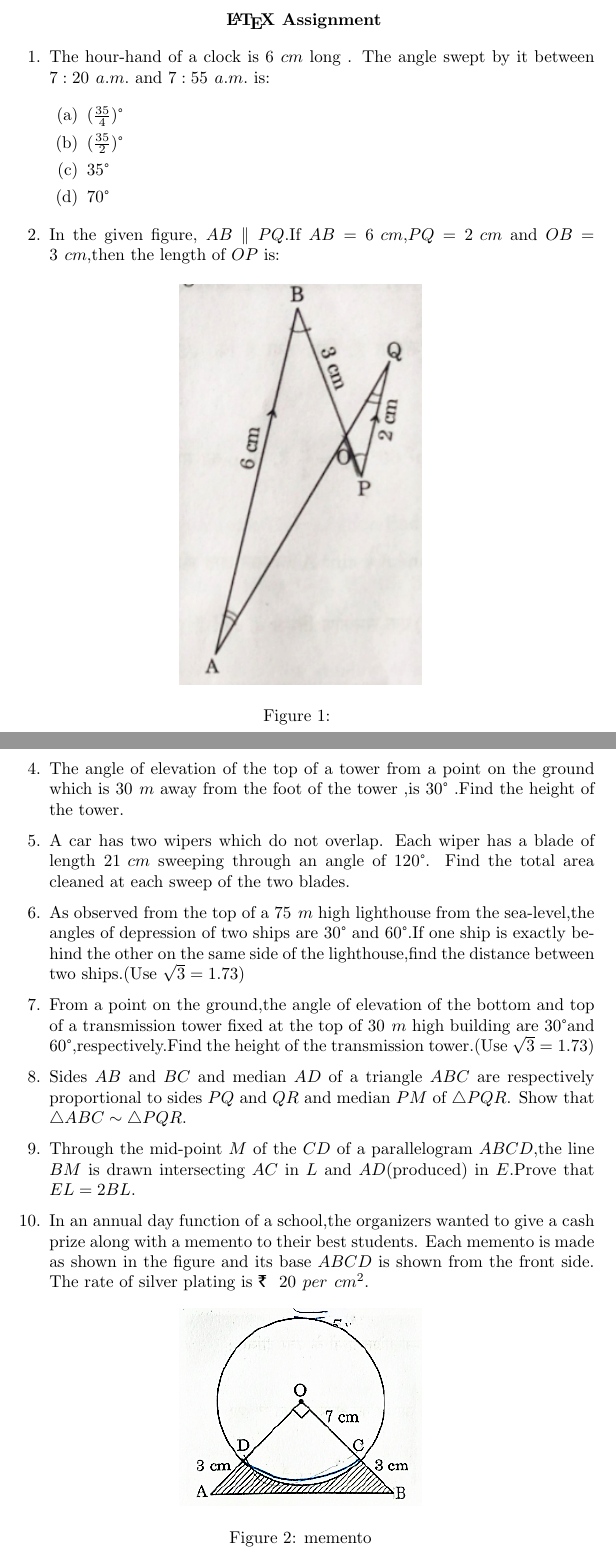
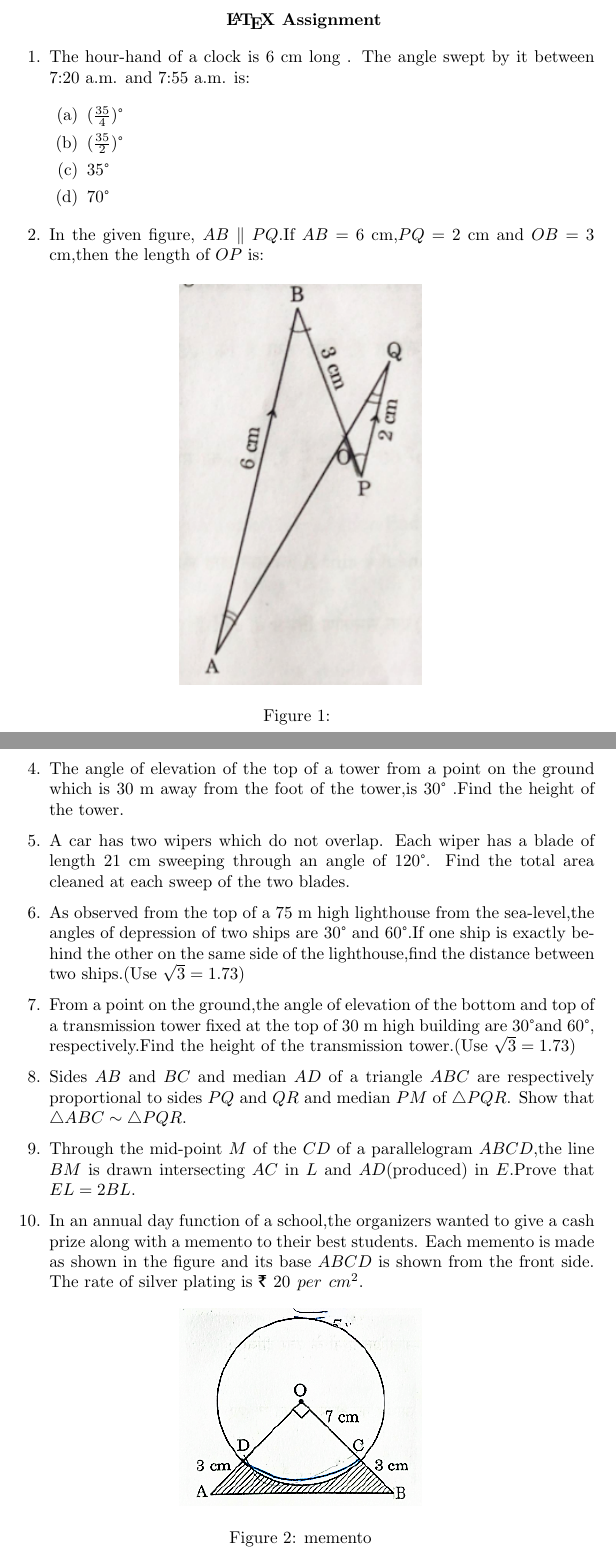
Before and after one commit to VASIREDDY-YASWANTH/LATEX, a LaTeX problem sheet (ASSIGNMENT_1.tex): two parts of pages 1 and 2 of 2, joined at a grey line, cut so that both start at the same text. Compiled offline with pdfLaTeX.

Commit message:
Add files via upload

```diff
--- a/ASSIGNMENT_1.tex
+++ b/ASSIGNMENT_1.tex
@@ -11,20 +11,20 @@
 \end{center}
 
 \begin{enumerate}
-    \item The hour-hand of a clock is $6 \hspace{4 pt} cm$ long . The angle swept by it between $7:20 \hspace{4 pt} a.m.$ and $7:55 \hspace{4 pt} a.m.$ is:
+    \item The hour-hand of a clock is 6 cm long . The angle swept by it between 7:20 a.m. and 7:55 a.m. is:
 
 \begin{enumerate}[label=(\alph*)]
     \item $(\frac{35}{4})\degree$
     \item $(\frac{35}{2})\degree$
     \item $35\degree$
-   \item $70\degree$
+    \item $70\degree$
 \end{enumerate}
 
-\item In the given figure, $ AB \parallel PQ $.If $AB=6\hspace{4 pt}cm$,$PQ=2\hspace{4 pt} cm$ and $OB=3\hspace{4 pt}cm$,then the length of $OP$ is:
+\item In the given figure, $ AB \parallel PQ $.If $AB=6$ cm,$PQ=2$ cm and $OB=3$ cm,then the length of $OP$ is:
 
 \begin{figure}[h]
     \centering
-    \includegraphics[width=5 cm]{30_2_1_Q18}
+    \includegraphics[width=5 cm]{30_2_1_Q18.png}
     \caption{}
     \label{fig:30_2_1_Q18}
 \end{figure}
@@ -37,21 +37,21 @@
 
 \item The length of the shadow of a tower on the plane ground is $\sqrt{3}$ times the height of the tower.Find the angle of elevation of the sun.
 
-\item  The angle of elevation of the top of a tower from a point on the ground which is $30\hspace{4 pt} m$ away from the foot of the tower ,is $30\degree$ .Find the height of the tower.
+\item  The angle of elevation of the top of a tower from a point on the ground which is 30 m away from the foot of the tower,is $30\degree$ .Find the height of the tower.
 
-\item  A car has two wipers which do not overlap. Each wiper has a blade of length $21\hspace{4 pt} cm$ sweeping through an angle of $120\degree$. Find the total area cleaned at each sweep of the two blades.
+\item  A car has two wipers which do not overlap. Each wiper has a blade of length 21 cm sweeping through an angle of $120\degree$. Find the total area cleaned at each sweep of the two blades.
 
-\item  As observed from the top of a $75\hspace{4 pt} m$ high lighthouse from the sea-level,the angles of depression of two ships are $30\degree$ and $60\degree$.If one ship is exactly behind the other on the same side of the lighthouse,find the distance between two ships.(Use $\sqrt{3} = 1.73$)
+\item  As observed from the top of a 75 m high lighthouse from the sea-level,the angles of depression of two ships are $30\degree$ and $60\degree$.If one ship is exactly behind the other on the same side of the lighthouse,find the distance between two ships.(Use $\sqrt{3} = 1.73$)
 
-\item  From a point on the ground,the angle of elevation of the bottom and top of a transmission tower fixed at the top of $30\hspace{4 pt} m$ high building are 30\degree and 60\degree ,respectively.Find the height of the transmission tower.(Use $\sqrt{3} = 1.73$)
+\item  From a point on the ground,the angle of elevation of the bottom and top of a transmission tower fixed at the top of 30 m high building are 30\degree and 60\degree, respectively.Find the height of the transmission tower.(Use $\sqrt{3} = 1.73$)
 
 \item Sides $AB$ and $BC$ and median $AD$ of a triangle $ABC$ are respectively proportional to sides $PQ$ and $QR$ and median $PM$ of $\triangle PQR$. Show that $\triangle ABC \sim \triangle PQR$.
 
 \item  Through the mid-point $M$ of the $CD$ of a parallelogram $ABCD$,the line $BM$ is drawn intersecting $AC$ in $L$ and $AD$(produced) in $E$.Prove that $EL=2BL$.
 
-\item  In an annual day function of a school,the organizers wanted to give a cash prize along with a memento to their best students. Each memento is made as shown in  the figure and its base $ABCD$ is shown from the front side. The rate of silver plating is \rupee \hspace{4 pt} $20 \hspace{4 pt} per \hspace{ 4 pt}  cm^2$.
+\item  In an annual day function of a school,the organizers wanted to give a cash prize along with a memento to their best students. Each memento is made as shown in  the figure and its base $ABCD$ is shown from the front side. The rate of silver plating is \rupee \hspace{4 pt}$20 \hspace{4 pt} per \hspace{ 4 pt}  cm^2$.
 
 \begin{figure}[h]
     \centering
-    \includegraphics[width= 5 cm]{30_2_1_Q36}
+    \includegraphics[width= 5 cm]{30_2_1_Q36.png}
     \caption{memento}
```
Also changed, not shown: ASSIGNMENT_1.pdf, ASSIGNMENT_1.tex (2 more changed lines), 2 other files.
